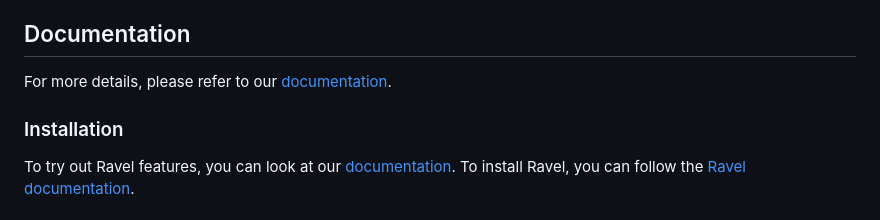
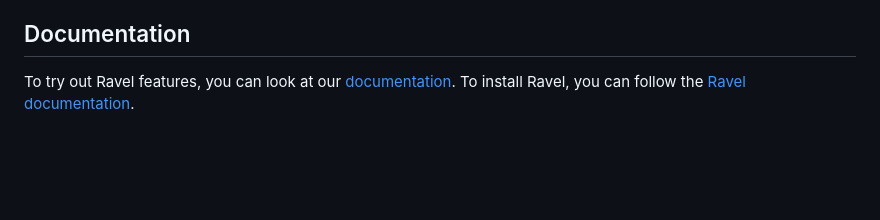
Before and after one commit to valyentdev/ravel, a Markdown page: README.md, the part around the change. Rendered like a GitHub page; blank space fills up the shorter version.

Commit message:
docs: fix readme

```diff
--- a/README.md
+++ b/README.md
@@ -57,10 +57,6 @@ Ravel is an open-source containers-as-microVMs as _microVMs_ orchestrator. It al
 
 ## Documentation
 
-For more details, please refer to our [documentation](https://docs.valyent.cloud).
-
-### Installation
-
 To try out Ravel features, you can look at our [documentation](https://docs.valyent.cloud/installation). To install Ravel, you can follow the [Ravel documentation](./docs/README.md).
 
 ## FAQ
```
